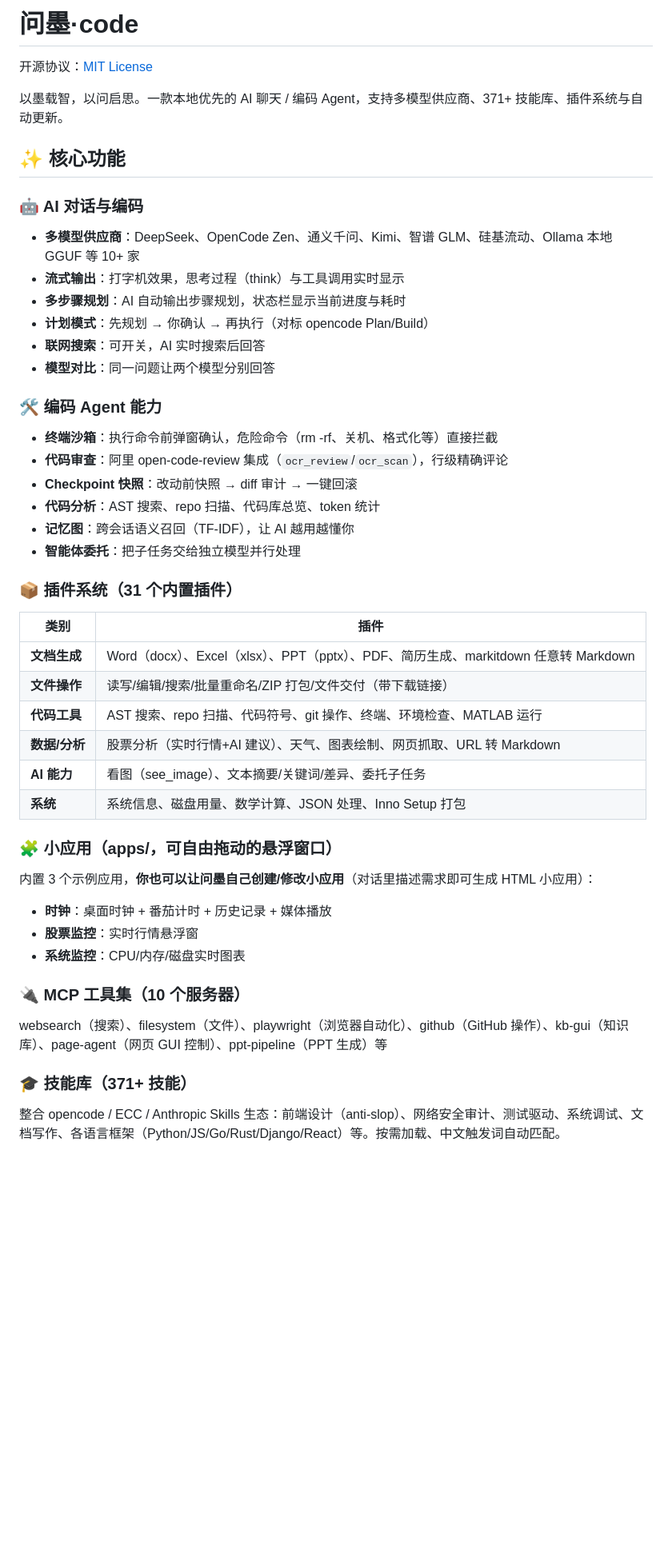
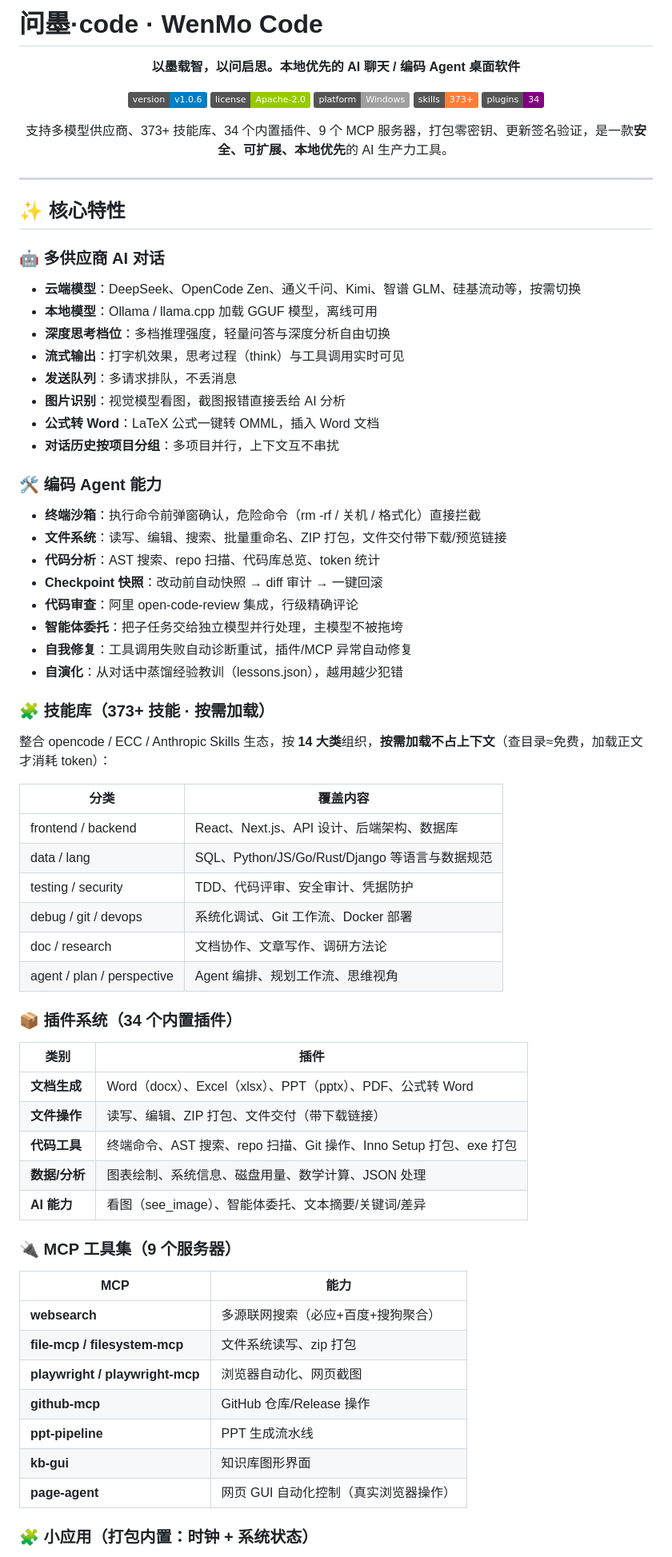
Before and after one commit to hdd54/wenmo-code, a Markdown page: README.md, the part around one of its changes. Shown at 80% size. Drawn GitHub-style; badges without logos; blank space fills up the shorter version.

```diff
--- a/README.md
+++ b/README.md
@@ -1,46 +1,79 @@
-# 问墨·code
+# 问墨·code · WenMo Code
 
-开源协议：[MIT License](LICENSE)
+<div align="center">
 
-以墨载智，以问启思。一款本地优先的 AI 聊天 / 编码 Agent，支持多模型供应商、371+ 技能库、插件系统与自动更新。
+**以墨载智，以问启思。本地优先的 AI 聊天 / 编码 Agent 桌面软件**
 
-## ✨ 核心功能
+[![Version](https://img.shields.io/badge/version-v1.0.6-blue)]()
+[![License](https://img.shields.io/badge/license-Apache--2.0-green)]()
+[![Platform](https://img.shields.io/badge/platform-Windows-lightgrey)]()
+[![Skills](https://img.shields.io/badge/skills-373+-orange)]()
+[![Plugins](https://img.shields.io/badge/plugins-34-purple)]()
 
-### 🤖 AI 对话与编码
-- **多模型供应商**：DeepSeek、OpenCode Zen、通义千问、Kimi、智谱 GLM、硅基流动、Ollama 本地 GGUF 等 10+ 家
-- **流式输出**：打字机效果，思考过程（think）与工具调用实时显示
-- **多步骤规划**：AI 自动输出步骤规划，状态栏显示当前进度与耗时
-- **计划模式**：先规划 → 你确认 → 再执行（对标 opencode Plan/Build）
-- **联网搜索**：可开关，AI 实时搜索后回答
-- **模型对比**：同一问题让两个模型分别回答
+支持多模型供应商、373+ 技能库、34 个内置插件、9 个 MCP 服务器，打包零密钥、更新签名验证，是一款**安全、可扩展、本地优先**的 AI 生产力工具。
+
+</div>
+
+---
+
+## ✨ 核心特性
+
+### 🤖 多供应商 AI 对话
+
+- **云端模型**：DeepSeek、OpenCode Zen、通义千问、Kimi、智谱 GLM、硅基流动等，按需切换
+- **本地模型**：Ollama / llama.cpp 加载 GGUF 模型，离线可用
+- **深度思考档位**：多档推理强度，轻量问答与深度分析自由切换
+- **流式输出**：打字机效果，思考过程（think）与工具调用实时可见
+- **发送队列**：多请求排队，不丢消息
+- **图片识别**：视觉模型看图，截图报错直接丢给 AI 分析
+- **公式转 Word**：LaTeX 公式一键转 OMML，插入 Word 文档
+- **对话历史按项目分组**：多项目并行，上下文互不串扰
 
 ### 🛠 编码 Agent 能力
-- **终端沙箱**：执行命令前弹窗确认，危险命令（rm -rf、关机、格式化等）直接拦截
-- **代码审查**：阿里 open-code-review 集成（`ocr_review`/`ocr_scan`），行级精确评论
-- **Checkpoint 快照**：改动前快照 → diff 审计 → 一键回滚
+
+- **终端沙箱**：执行命令前弹窗确认，危险命令（rm -rf / 关机 / 格式化）直接拦截
+- **文件系统**：读写、编辑、搜索、批量重命名、ZIP 打包，文件交付带下载/预览链接
 - **代码分析**：AST 搜索、repo 扫描、代码库总览、token 统计
-- **记忆图**：跨会话语义召回（TF-IDF），让 AI 越用越懂你
-- **智能体委托**：把子任务交给独立模型并行处理
+- **Checkpoint 快照**：改动前自动快照 → diff 审计 → 一键回滚
+- **代码审查**：阿里 open-code-review 集成，行级精确评论
+- **智能体委托**：把子任务交给独立模型并行处理，主模型不被拖垮
+- **自我修复**：工具调用失败自动诊断重试，插件/MCP 异常自动修复
+- **自演化**：从对话中蒸馏经验教训（lessons.json），越用越少犯错
 
-### 📦 插件系统（31 个内置插件）
+### 🧩 技能库（373+ 技能 · 按需加载）
+
+整合 opencode / ECC / Anthropic Skills 生态，按 **14 大类**组织，**按需加载不占上下文**（查目录≈免费，加载正文才消耗 token）：
+
+| 分类 | 覆盖内容 |
+|---|---|
+| frontend / backend | React、Next.js、API 设计、后端架构、数据库 |
+| data / lang | SQL、Python/JS/Go/Rust/Django 等语言与数据规范 |
+| testing / security | TDD、代码评审、安全审计、凭据防护 |
+| debug / git / devops | 系统化调试、Git 工作流、Docker 部署 |
+| doc / research | 文档协作、文章写作、调研方法论 |
+| agent / plan / perspective | Agent 编排、规划工作流、思维视角 |
+
+### 📦 插件系统（34 个内置插件）
+
 | 类别 | 插件 |
 |---|---|
-| **文档生成** | Word（docx）、Excel（xlsx）、PPT（pptx）、PDF、简历生成、markitdown 任意转 Markdown |
-| **文件操作** | 读写/编辑/搜索/批量重命名/ZIP 打包/文件交付（带下载链接）|
-| **代码工具** | AST 搜索、repo 扫描、代码符号、git 操作、终端、环境检查、MATLAB 运行 |
-| **数据/分析** | 股票分析（实时行情+AI 建议）、天气、图表绘制、网页抓取、URL 转 Markdown |
-| **AI 能力** | 看图（see_image）、文本摘要/关键词/差异、委托子任务 |
-| **系统** | 系统信息、磁盘用量、数学计算、JSON 处理、Inno Setup 打包 |
+| **文档生成** | Word（docx）、Excel（xlsx）、PPT（pptx）、PDF、公式转 Word |
+| **文件操作** | 读写、编辑、ZIP 打包、文件交付（带下载链接） |
+| **代码工具** | 终端命令、AST 搜索、repo 扫描、Git 操作、Inno Setup 打包、exe 打包 |
+| **数据/分析** | 图表绘制、系统信息、磁盘用量、数学计算、JSON 处理 |
+| **AI 能力** | 看图（see_image）、智能体委托、文本摘要/关键词/差异 |
 
-### 🧩 小应用（apps/，可自由拖动的悬浮窗口）
-内置 3 个示例应用，**你也可以让问墨自己创建/修改小应用**（对话里描述需求即可生成 HTML 小应用）：
-- **时钟**：桌面时钟 + 番茄计时 + 历史记录 + 媒体播放
-- **股票监控**：实时行情悬浮窗
-- **系统监控**：CPU/内存/磁盘实时图表
+### 🔌 MCP 工具集（9 个服务器）
 
-### 🔌 MCP 工具集（10 个服务器）
-websearch（搜索）、filesystem（文件）、playwright（浏览器自动化）、github（GitHub 操作）、kb-gui（知识库）、page-agent（网页 GUI 控制）、ppt-pipeline（PPT 生成）等
+| MCP | 能力 |
+|---|---|
+| **websearch** | 多源联网搜索（必应+百度+搜狗聚合） |
+| **file-mcp / filesystem-mcp** | 文件系统读写、zip 打包 |
+| **playwright / playwright-mcp** | 浏览器自动化、网页截图 |
+| **github-mcp** | GitHub 仓库/Release 操作 |
+| **ppt-pipeline** | PPT 生成流水线 |
+| **kb-gui** | 知识库图形界面 |
+| **page-agent** | 网页 GUI 自动化控制（真实浏览器操作） |
 
-### 🎓 技能库（371+ 技能）
-整合 opencode / ECC / Anthropic Skills 生态：前端设计（anti-slop）、网络安全审计、测试驱动、系统调试、文档写作、各语言框架（Python/JS/Go/Rust/Django/React）等。按需加载、中文触发词自动匹配。
+### 🧩 小应用（打包内置：时钟 + 系统状态）
 
```
Also changed, not shown: other parts of README.md (+125 -24 lines).
